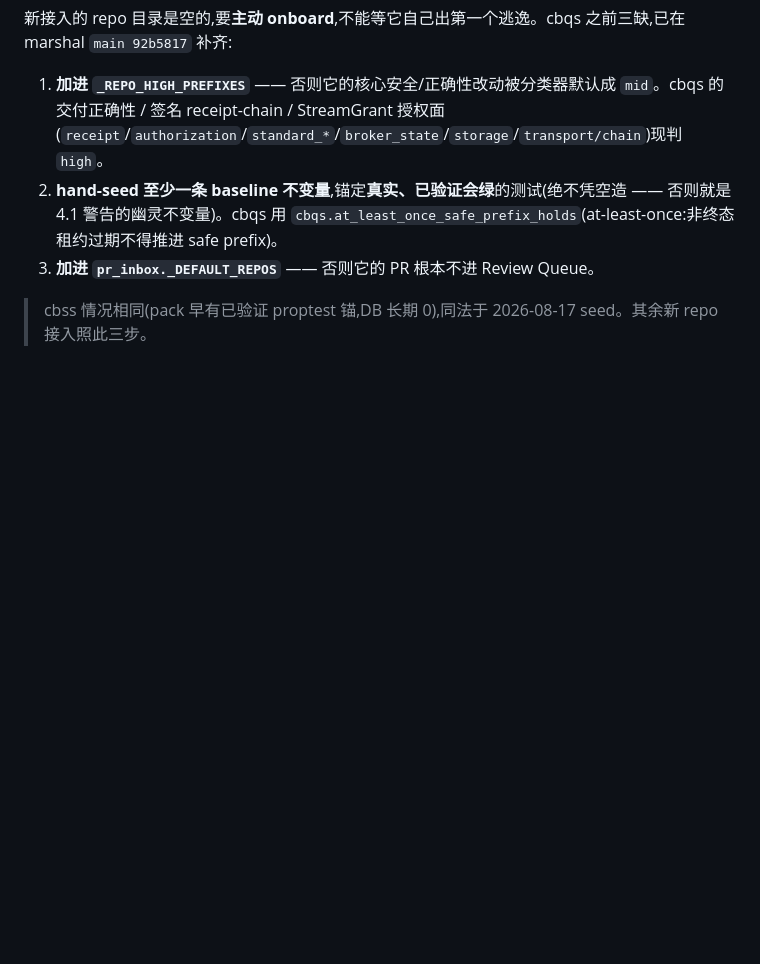
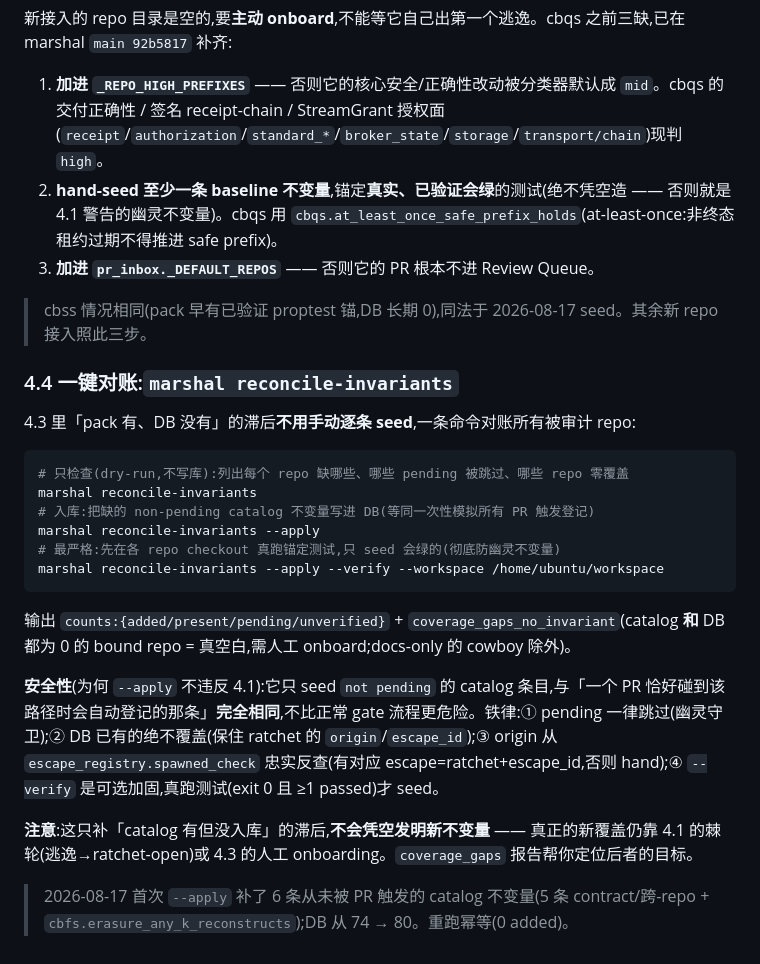
Before and after one commit to shawhanken/refs, a Markdown page: marshal_invariant_gate.md, the part around the change. Drawn GitHub-style; blank space fills up the shorter version.

Commit message:
docs: add reconcile-invariants (4.4) — one-click pack<->DB catalog sync

````diff
--- a/marshal_invariant_gate.md
+++ b/marshal_invariant_gate.md
@@ -239,3 +239,24 @@ dashboard 的「某 repo=0」多半不是「没规则」,而是**镜像滞后**
 3. **加进 `pr_inbox._DEFAULT_REPOS`** —— 否则它的 PR 根本不进 Review Queue。
 
 > cbss 情况相同(pack 早有已验证 proptest 锚,DB 长期 0),同法于 2026-08-17 seed。其余新 repo 接入照此三步。
+
+### 4.4 一键对账:`marshal reconcile-invariants`
+
+4.3 里「pack 有、DB 没有」的滞后**不用手动逐条 seed**,一条命令对账所有被审计 repo:
+
+```bash
+# 只检查(dry-run,不写库):列出每个 repo 缺哪些、哪些 pending 被跳过、哪些 repo 零覆盖
+marshal reconcile-invariants
+# 入库:把缺的 non-pending catalog 不变量写进 DB(等同一次性模拟所有 PR 触发登记)
+marshal reconcile-invariants --apply
+# 最严格:先在各 repo checkout 真跑锚定测试,只 seed 会绿的(彻底防幽灵不变量)
+marshal reconcile-invariants --apply --verify --workspace /home/ubuntu/workspace
+```
+
+输出 `counts:{added/present/pending/unverified}` + `coverage_gaps_no_invariant`(catalog **和** DB 都为 0 的 bound repo = 真空白,需人工 onboard;docs-only 的 cowboy 除外)。
+
+**安全性**(为何 `--apply` 不违反 4.1):它只 seed `not pending` 的 catalog 条目,与「一个 PR 恰好碰到该路径时会自动登记的那条」**完全相同**,不比正常 gate 流程更危险。铁律:① pending 一律跳过(幽灵守卫);② DB 已有的绝不覆盖(保住 ratchet 的 `origin`/`escape_id`);③ origin 从 `escape_registry.spawned_check` 忠实反查(有对应 escape=ratchet+escape_id,否则 hand);④ `--verify` 是可选加固,真跑测试(exit 0 且 ≥1 passed)才 seed。
+
+**注意**:这只补「catalog 有但没入库」的滞后,**不会凭空发明新不变量** —— 真正的新覆盖仍靠 4.1 的棘轮(逃逸→ratchet-open)或 4.3 的人工 onboarding。`coverage_gaps` 报告帮你定位后者的目标。
+
+> 2026-08-17 首次 `--apply` 补了 6 条从未被 PR 触发的 catalog 不变量(5 条 contract/跨-repo + `cbfs.erasure_any_k_reconstructs`);DB 从 74 → 80。重跑幂等(0 added)。
````
